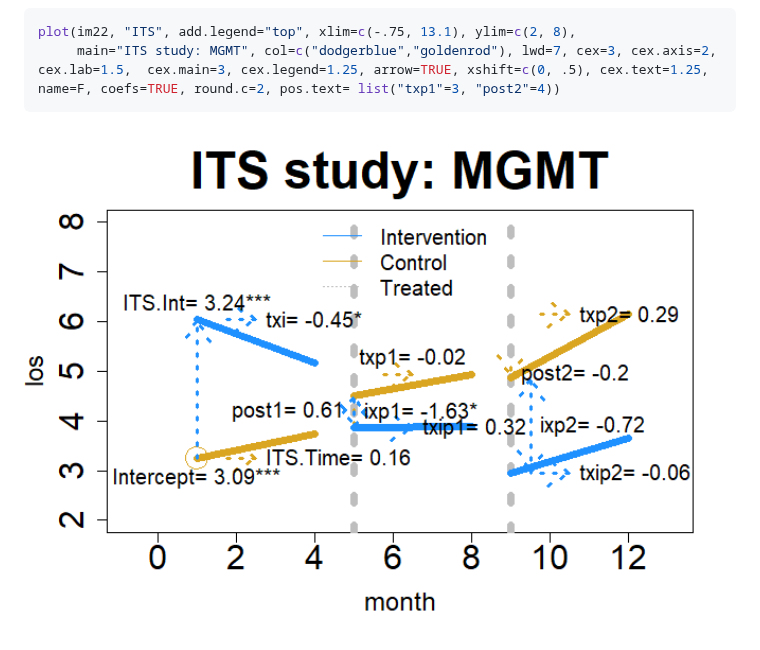
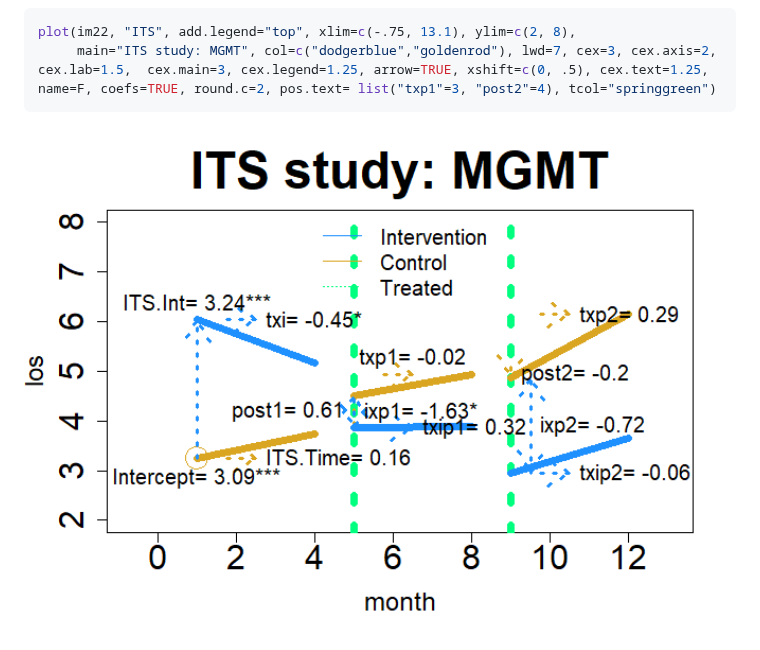
Before and after one commit to szuniga07/ham, a Markdown page: README.md, the part around the change. GitHub-like rendering; pictures changed too: man/figures/README-revITS4-1.png.

Commit message:
plot.assess: tcol

````diff
--- a/README.md
+++ b/README.md
@@ -895,7 +895,7 @@ Using all plot options
 
 ``` r
 plot(im22, "ITS", add.legend="top", xlim=c(-.75, 13.1), ylim=c(2, 8),
-     main="ITS study: MGMT", col=c("dodgerblue","goldenrod"), lwd=7, cex=3, cex.axis=2, cex.lab=1.5,  cex.main=3, cex.legend=1.25, arrow=TRUE, xshift=c(0, .5), cex.text=1.25, name=F, coefs=TRUE, round.c=2, pos.text= list("txp1"=3, "post2"=4))
+     main="ITS study: MGMT", col=c("dodgerblue","goldenrod"), lwd=7, cex=3, cex.axis=2, cex.lab=1.5,  cex.main=3, cex.legend=1.25, arrow=TRUE, xshift=c(0, .5), cex.text=1.25, name=F, coefs=TRUE, round.c=2, pos.text= list("txp1"=3, "post2"=4), tcol="springgreen")
 ```
 
 <img src="man/figures/README-revITS4-1.png" width="100%" />
````
Also changed, not shown: 3 other files.
